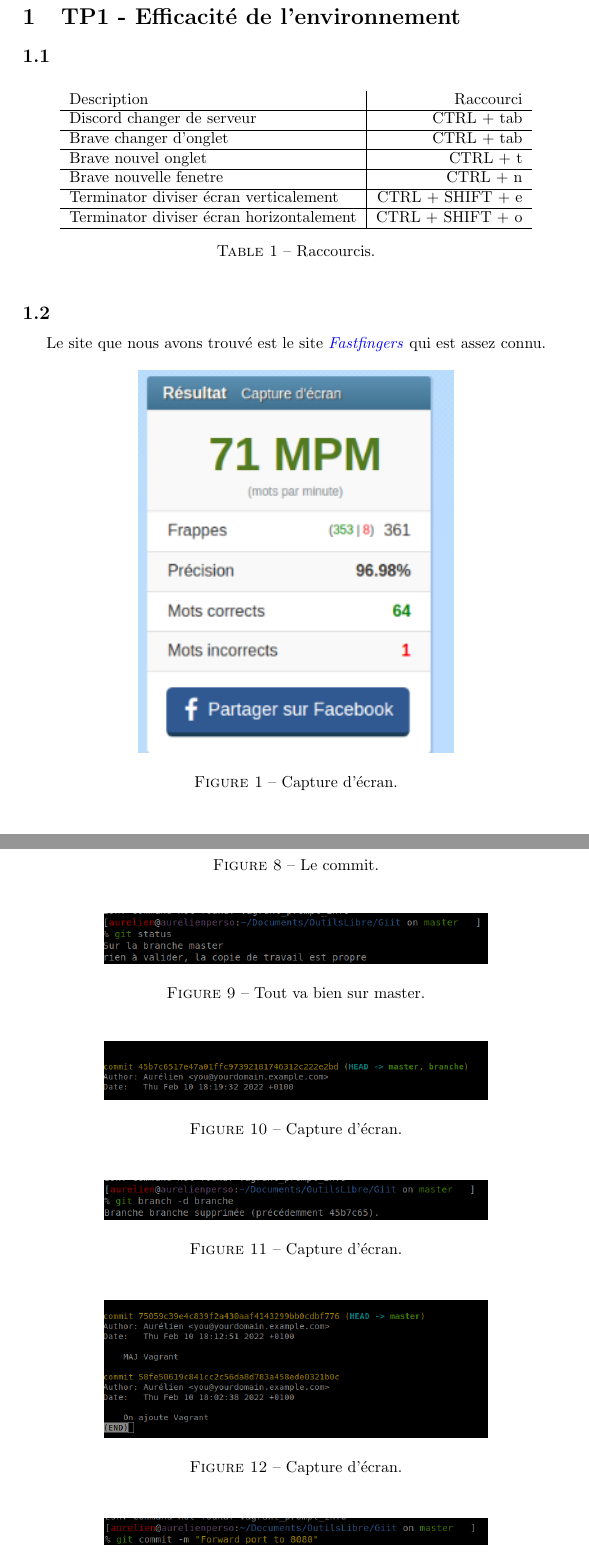
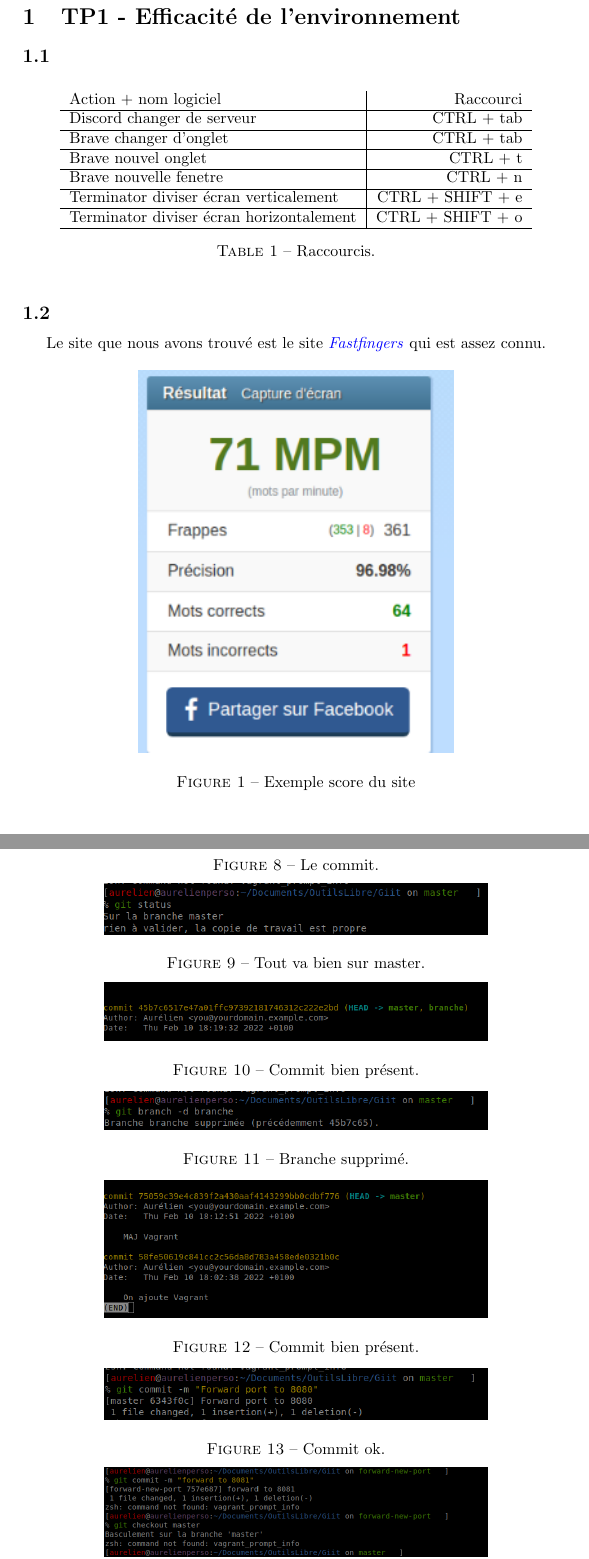
Before and after one commit to AurelienBOFFI/RenduOutilLibre-BOFFI-SCHWARTZ, a LaTeX document (RenduFinal.tex): two parts of pages 2 and 9 of 10, joined at a grey line, cut so that both start at the same text. Compiled offline with pdfLaTeX.

Commit message:
correctif v3

```diff
--- a/RenduFinal.tex
+++ b/RenduFinal.tex
@@ -24,20 +24,13 @@
 \centering
 \begin{tabular}{l|r}
 
-Description & Raccourci \\\hline
-Discord changer de serveur  & CTRL + tab \\
-\hline
-Brave changer d'onglet   & CTRL + tab \\
-\hline
-Brave nouvel onglet   & CTRL + t \\
-\hline
-Brave nouvelle fenetre  & CTRL + n \\
-\hline
-Terminator diviser écran verticalement   & CTRL + SHIFT + e \\
-\hline
-Terminator diviser écran horizontalement   & CTRL + SHIFT + o \\
-\hline
-
+Action + nom logiciel& Raccourci \\\hline
+Discord changer de serveur  & CTRL + tab \\\hline
+Brave changer d'onglet   & CTRL + tab \\\hline
+Brave nouvel onglet   & CTRL + t \\\hline
+Brave nouvelle fenetre  & CTRL + n \\\hline
+Terminator diviser écran verticalement   & CTRL + SHIFT + e \\\hline
+Terminator diviser écran horizontalement   & CTRL + SHIFT + o \\\hline
 \end{tabular}
 \caption{\label{tab:widgets}Raccourcis.}
 \end{table}
@@ -50,7 +43,7 @@ Le site que nous avons trouvé est le site \href{https://10fastfingers.com/typin
 \begin{figure}[h]
 \centering
     \includegraphics[height=0.7\columnwidth]{screen/Fastfingers.png}
-    \caption{\label{fig:frog}Capture d'écran.}
+    \caption{\label{fig:frog}Exemple score du site}
 \end{figure}
 \FloatBarrier
 
@@ -288,13 +281,13 @@ Host srv
 \begin{figure}[h]
 \centering
 \includegraphics[width=0.7\columnwidth]{screen/git2_4.png}
-\caption{\label{fig:frog}Capture d'écran.}
+\caption{\label{fig:frog}Commit bien présent.}
 \end{figure}
 
 \begin{figure}[h]
 \centering
 \includegraphics[width=0.7\columnwidth]{screen/git2_5.png}
-\caption{\label{fig:frog}Capture d'écran.}
+\caption{\label{fig:frog}Branche supprimé.}
 \end{figure}
 
 \subsection{}
@@ -302,13 +295,13 @@ Host srv
 \begin{figure}[h]
 \centering
 \includegraphics[width=0.7\columnwidth]{screen/git3.png}
-\caption{\label{fig:frog}Capture d'écran.}
+\caption{\label{fig:frog}Commit bien présent.}
 \end{figure}
 
 \begin{figure}[h]
 \centering
 \includegraphics[width=0.7\columnwidth]{screen/git3_1.png}
-\caption{\label{fig:frog}Capture d'écran.}
+\caption{\label{fig:frog}Commit ok.}
 \end{figure}
 
 \begin{figure}[h]
```
Also changed, not shown: RenduFinal.pdf, RenduFinal.tex (2 more changed lines), 3 other files.
